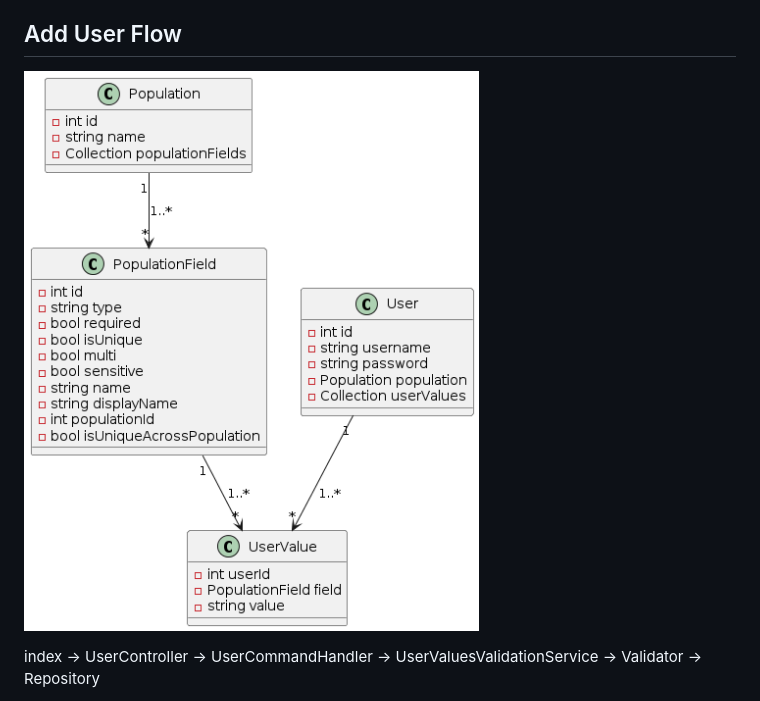
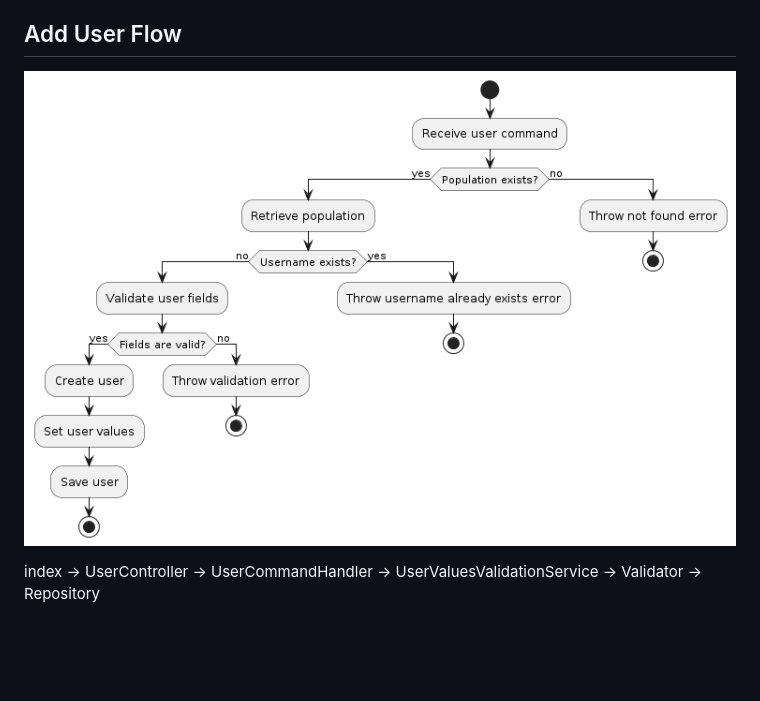
Before and after one commit to arturhayne/user-manager, a Markdown page: Readme.md, the part around the change. GitHub-like rendering; blank space fills up the shorter version.

```diff
--- a/Readme.md
+++ b/Readme.md
@@ -39,7 +39,7 @@ Note:
  - if the `is_unique_across_population` is false for certain population, even with same email value, it will not return
 
 ## Add User Flow
-![screenshot](user-manager.png)
+![screenshot](add-user-flow.png)
 
 index -> UserController -> UserCommandHandler -> UserValuesValidationService -> Validator -> Repository
 
```
